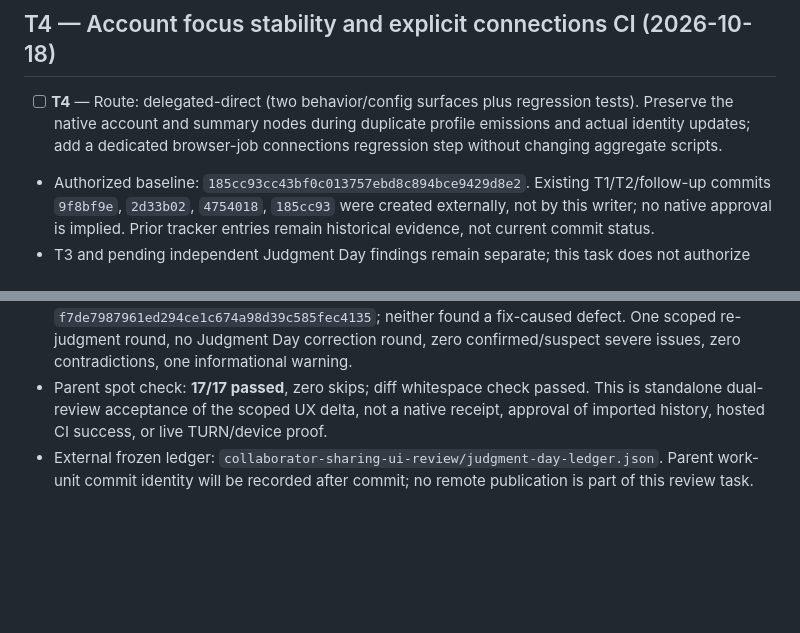
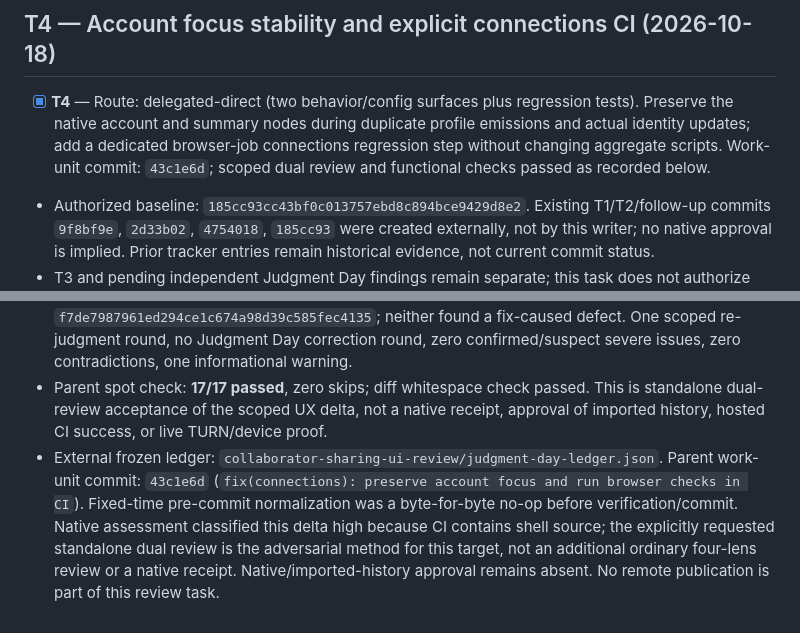
Before and after one commit to ERCamilo/Mini_Sistema_de_Asistencia, a Markdown page: odd/tasks/collaborator-sharing-ui.md, 2 parts joined by grey strips. Drawn GitHub-style; blank space fills up the shorter version.

Commit message:
docs: record scoped dual review of connection fixes

```diff
--- a/odd/tasks/collaborator-sharing-ui.md
+++ b/odd/tasks/collaborator-sharing-ui.md
@@ -53,7 +53,7 @@ Parent spot check: `node --test tests/connection-menu.test.js tests/connection-p
 
 ## T4 — Account focus stability and explicit connections CI (2026-10-18)
 
-- [ ] **T4** — Route: delegated-direct (two behavior/config surfaces plus regression tests). Preserve the native account and summary nodes during duplicate profile emissions and actual identity updates; add a dedicated browser-job connections regression step without changing aggregate scripts.
+- [x] **T4** — Route: delegated-direct (two behavior/config surfaces plus regression tests). Preserve the native account and summary nodes during duplicate profile emissions and actual identity updates; add a dedicated browser-job connections regression step without changing aggregate scripts. Work-unit commit: `43c1e6d`; scoped dual review and functional checks passed as recorded below.
 - Authorized baseline: `185cc93cc43bf0c013757ebd8c894bce9429d8e2`. Existing T1/T2/follow-up commits `9f8bf9e`, `2d33b02`, `4754018`, `185cc93` were created externally, not by this writer; no native approval is implied. Prior tracker entries remain historical evidence, not current commit status.
 - T3 and pending independent Judgment Day findings remain separate; this task does not authorize additional judge findings.
 - Forecast: 100–250 new authored lines, excluding generated JavaScript/build stamps. Single writer; no stage/commit/publish in this handoff. Parent closes the work unit and records its commit.
@@ -81,4 +81,4 @@ Parent spot check: `node --test tests/connection-menu.test.js tests/connection-p
 - User explicitly requested two GPT-6 Luna judges. Both inspected immutable commit `185cc93cc43bf0c013757ebd8c894bce9429d8e2` independently; neither found a severe issue. Judge A recorded one informational warning: the header offers sign-in when Google is unavailable in the build. This warning was not automatically expanded into this fix.
 - Both judges then inspected only the frozen ledger and T4 delta to immutable tree `f7de7987961ed294ce1c674a98d39c585fec4135`; neither found a fix-caused defect. One scoped re-judgment round, no Judgment Day correction round, zero confirmed/suspect severe issues, zero contradictions, one informational warning.
 - Parent spot check: **17/17 passed**, zero skips; diff whitespace check passed. This is standalone dual-review acceptance of the scoped UX delta, not a native receipt, approval of imported history, hosted CI success, or live TURN/device proof.
-- External frozen ledger: `collaborator-sharing-ui-review/judgment-day-ledger.json`. Parent work-unit commit identity will be recorded after commit; no remote publication is part of this review task.
+- External frozen ledger: `collaborator-sharing-ui-review/judgment-day-ledger.json`. Parent work-unit commit: `43c1e6d` (`fix(connections): preserve account focus and run browser checks in CI`). Fixed-time pre-commit normalization was a byte-for-byte no-op before verification/commit. Native assessment classified this delta high because CI contains shell source; the explicitly requested standalone dual review is the adversarial method for this target, not an additional ordinary four-lens review or a native receipt. Native/imported-history approval remains absent. No remote publication is part of this review task.
```
